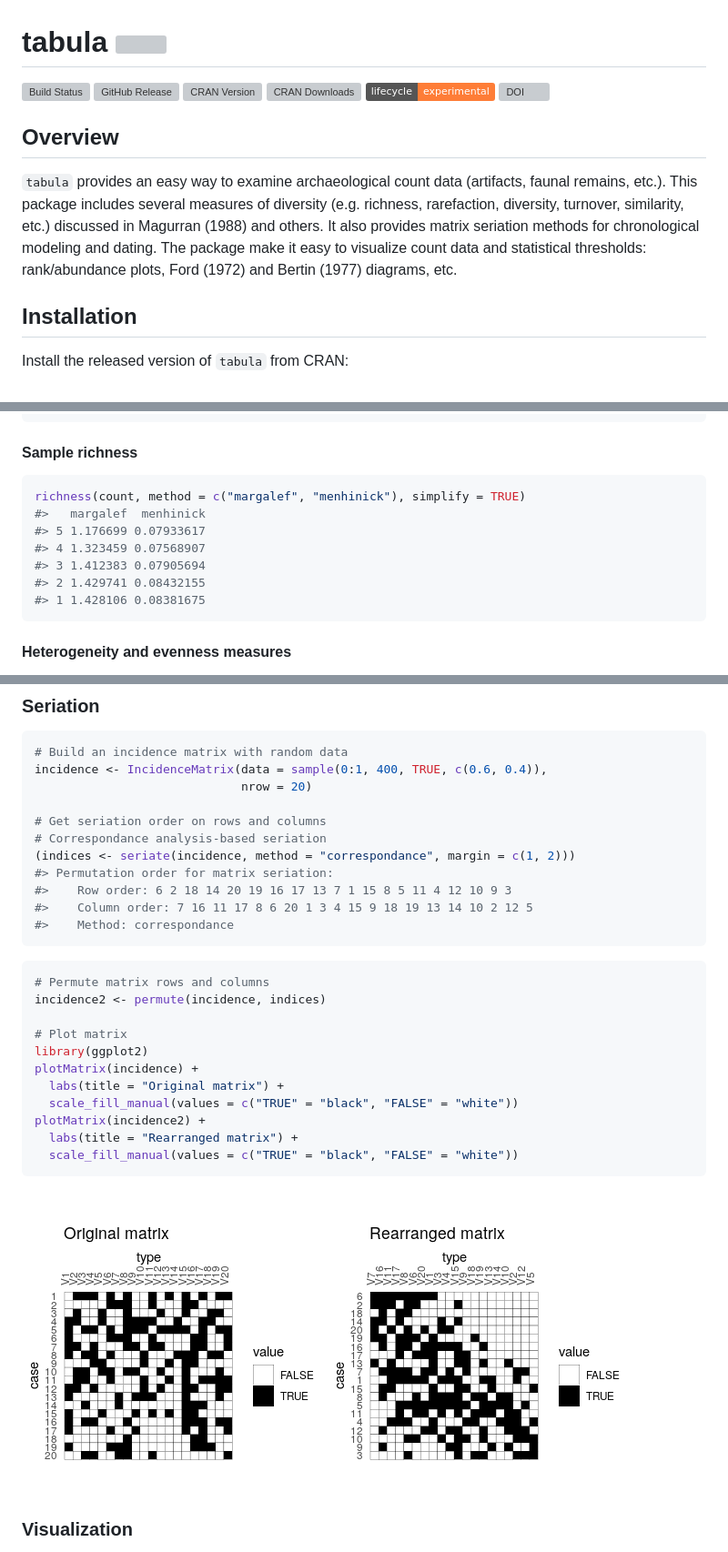
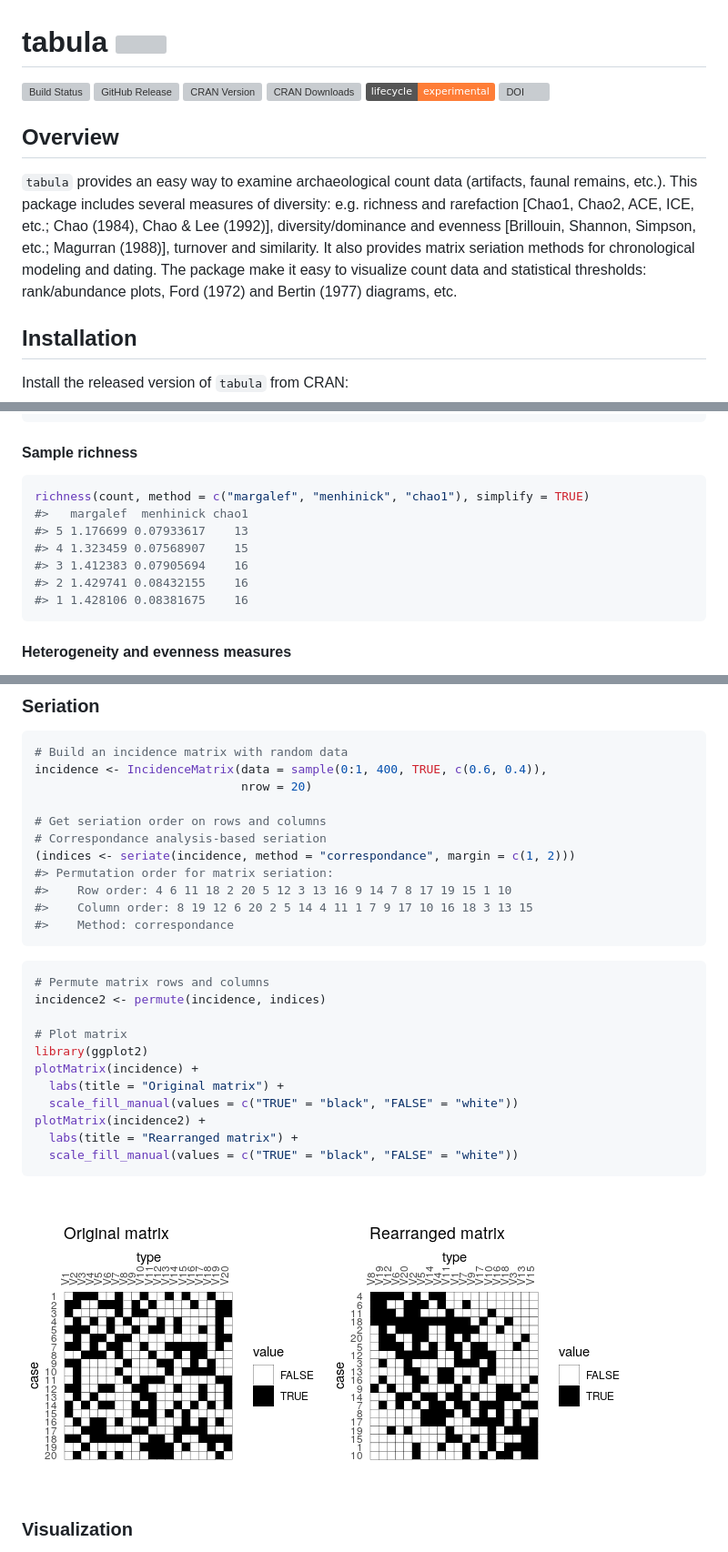
Before and after one commit to tesselle/tabula, a Markdown page: README.md, 3 parts joined by grey strips. Shown: that part at 91% size. Drawn GitHub-style; pictures changed too: man/figures/README-permute-incidence-plots-1.png; badges without logos; grey boxes are pictures that could not be loaded.

Commit message:
Add Chao1 example in README

````diff
--- a/README.md
+++ b/README.md
@@ -12,7 +12,7 @@ tabula <img width=120px src="man/figures/logo.svg" align="right" />
 Overview
 --------
 
-`tabula` provides an easy way to examine archaeological count data (artifacts, faunal remains, etc.). This package includes several measures of diversity (e.g. richness, rarefaction, diversity, turnover, similarity, etc.) discussed in Magurran (1988) and others. It also provides matrix seriation methods for chronological modeling and dating. The package make it easy to visualize count data and statistical thresholds: rank/abundance plots, Ford (1972) and Bertin (1977) diagrams, etc.
+`tabula` provides an easy way to examine archaeological count data (artifacts, faunal remains, etc.). This package includes several measures of diversity: e.g. richness and rarefaction \[Chao1, Chao2, ACE, ICE, etc.; Chao (1984), Chao & Lee (1992)\], diversity/dominance and evenness \[Brillouin, Shannon, Simpson, etc.; Magurran (1988)\], turnover and similarity. It also provides matrix seriation methods for chronological modeling and dating. The package make it easy to visualize count data and statistical thresholds: rank/abundance plots, Ford (1972) and Bertin (1977) diagrams, etc.
 
 Installation
 ------------
@@ -90,13 +90,13 @@ count <- as(compiegne, "CountMatrix")
 #### Sample richness
 
 ``` r
-richness(count, method = c("margalef", "menhinick"), simplify = TRUE)
-#>   margalef  menhinick
-#> 5 1.176699 0.07933617
-#> 4 1.323459 0.07568907
-#> 3 1.412383 0.07905694
-#> 2 1.429741 0.08432155
-#> 1 1.428106 0.08381675
+richness(count, method = c("margalef", "menhinick", "chao1"), simplify = TRUE)
+#>   margalef  menhinick chao1
+#> 5 1.176699 0.07933617    13
+#> 4 1.323459 0.07568907    15
+#> 3 1.412383 0.07905694    16
+#> 2 1.429741 0.08432155    16
+#> 1 1.428106 0.08381675    16
 ```
 
 #### Heterogeneity and evenness measures
@@ -166,8 +166,8 @@ incidence <- IncidenceMatrix(data = sample(0:1, 400, TRUE, c(0.6, 0.4)),
 # Correspondance analysis-based seriation
 (indices <- seriate(incidence, method = "correspondance", margin = c(1, 2)))
 #> Permutation order for matrix seriation:
-#>    Row order: 6 2 18 14 20 19 16 17 13 7 1 15 8 5 11 4 12 10 9 3
-#>    Column order: 7 16 11 17 8 6 20 1 3 4 15 9 18 19 13 14 10 2 12 5
+#>    Row order: 4 6 11 18 2 20 5 12 3 13 16 9 14 7 8 17 19 15 1 10
+#>    Column order: 8 19 12 6 20 2 5 14 4 11 1 7 9 17 10 16 18 3 13 15
 #>    Method: correspondance
 ```
 
````
Also changed, not shown: other parts of README.md (+2 -2 lines), 1 other file.
